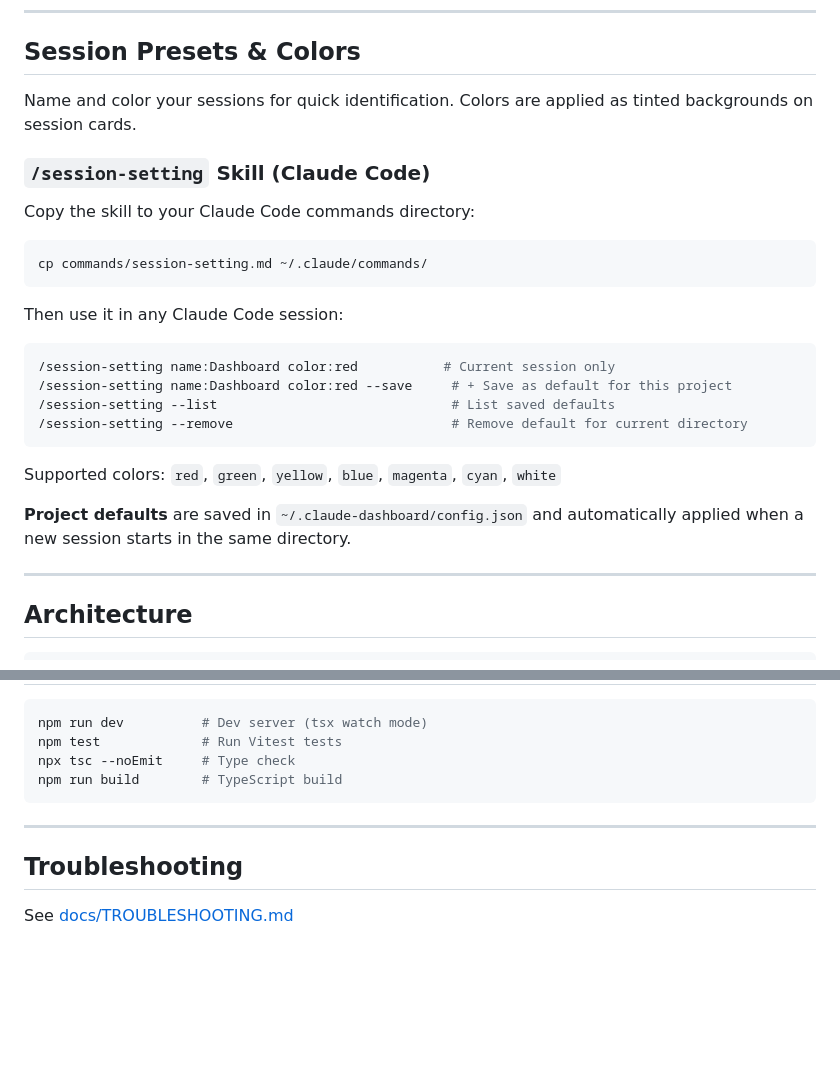
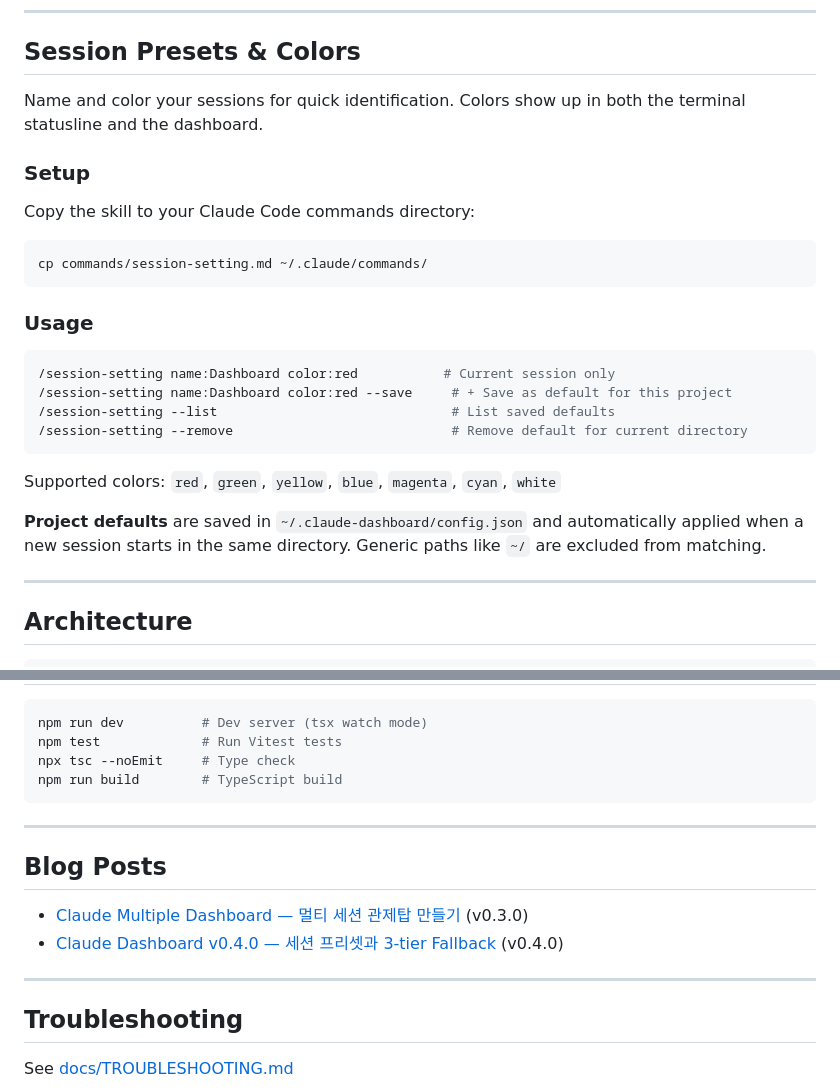
Before and after one commit to hey00507/claude-multiple-dashboard, a Markdown page: README.md, 2 parts joined by grey strips. GitHub-like rendering; blank space fills up the shorter version.

````diff
--- a/README.md
+++ b/README.md
@@ -121,9 +122,9 @@ git pull && npm install && npm run build
 
 ## Session Presets & Colors
 
-Name and color your sessions for quick identification. Colors are applied as tinted backgrounds on session cards.
+Name and color your sessions for quick identification. Colors show up in both the terminal statusline and the dashboard.
 
-### `/session-setting` Skill (Claude Code)
+### Setup
 
 Copy the skill to your Claude Code commands directory:
 
@@ -131,7 +132,7 @@ Copy the skill to your Claude Code commands directory:
 cp commands/session-setting.md ~/.claude/commands/
 ```
 
-Then use it in any Claude Code session:
+### Usage
 
 ```bash
 /session-setting name:Dashboard color:red           # Current session only
@@ -142,7 +143,7 @@ Then use it in any Claude Code session:
 
 Supported colors: `red`, `green`, `yellow`, `blue`, `magenta`, `cyan`, `white`
 
-**Project defaults** are saved in `~/.claude-dashboard/config.json` and automatically applied when a new session starts in the same directory.
+**Project defaults** are saved in `~/.claude-dashboard/config.json` and automatically applied when a new session starts in the same directory. Generic paths like `~/` are excluded from matching.
 
 ---
 
@@ -250,6 +252,13 @@ npm run build        # TypeScript build
 
 ---
 
+## Blog Posts
+
+- [Claude Multiple Dashboard — 멀티 세션 관제탑 만들기](https://hey00507.github.io/posts/dev/claude-dashboard) (v0.3.0)
+- [Claude Dashboard v0.4.0 — 세션 프리셋과 3-tier Fallback](https://hey00507.github.io/posts/dev/dashboard-v040-presets) (v0.4.0)
+
+---
+
 ## Troubleshooting
 
 See [docs/TROUBLESHOOTING.md](docs/TROUBLESHOOTING.md)
````
Also changed, not shown: other parts of README.md (+26 -24 lines), README.ko.md (+43 -32 lines), docs/screenshots/problem-no-labels.png (added).
